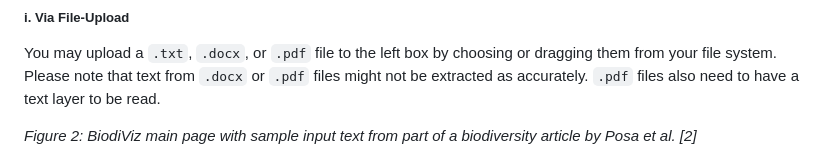
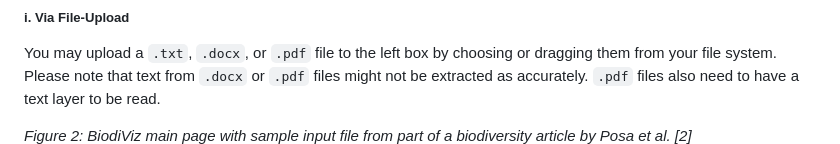
Before and after one commit to shannentan22/BiodiViz, a Markdown page: README.md, the part around the change. Rendered like a GitHub page.

```diff
--- a/README.md
+++ b/README.md
@@ -98,7 +98,7 @@ You then have two ways to submit biodiversity-related inputs to the application:
 ##### i. Via File-Upload
 You may upload a `.txt`, `.docx`, or `.pdf` file to the left box by choosing or dragging them from your file system. Please note that text from `.docx` or `.pdf` files might not be extracted as accurately. `.pdf` files also need to have a text layer to be read.
 
-*Figure 2: BiodiViz main page with sample input text from part of a biodiversity article by Posa et al. [2]*
+*Figure 2: BiodiViz main page with sample input file from part of a biodiversity article by Posa et al. [2]*
 ![Figure 2: BiodiViz main page with sample input text from part of a biodiversity article by Posa et al.](/README_files/userint2.png)
 
 ##### ii. Via Raw Text
```
